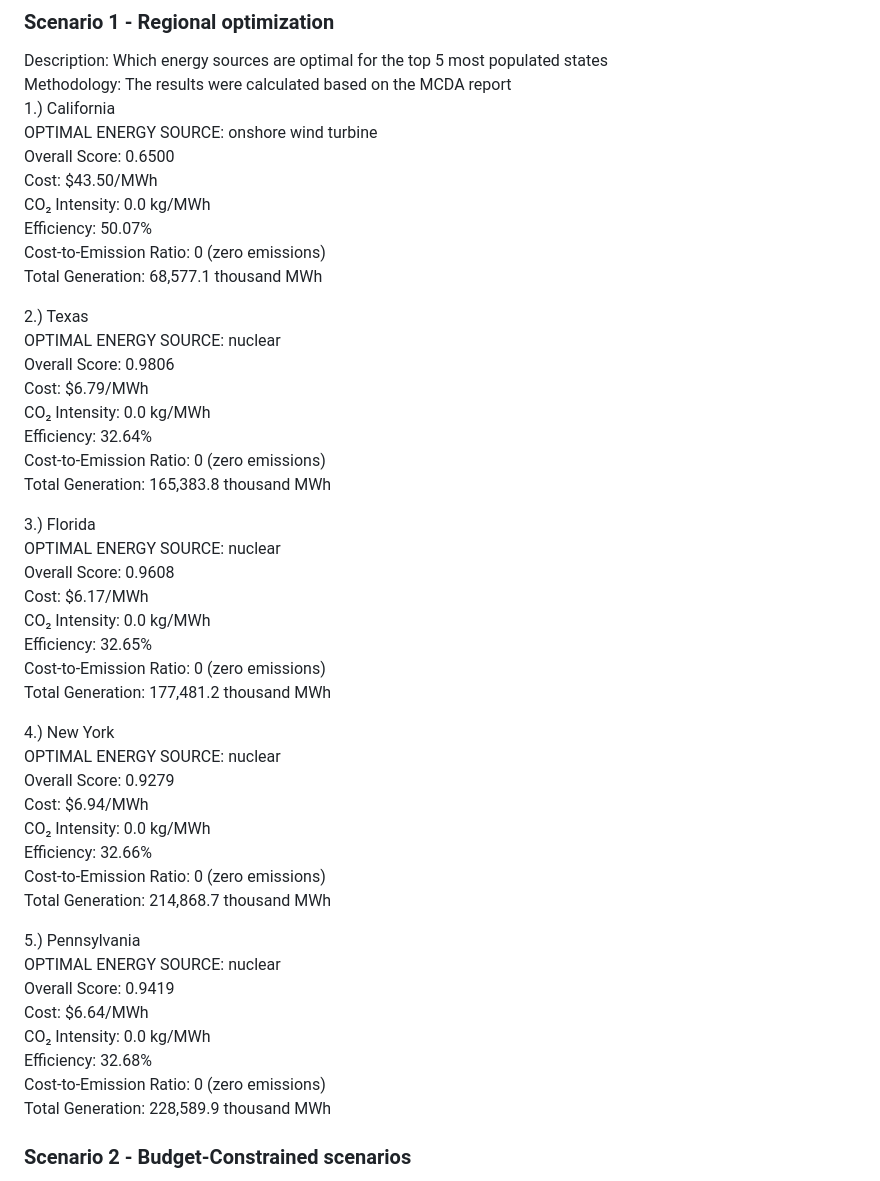
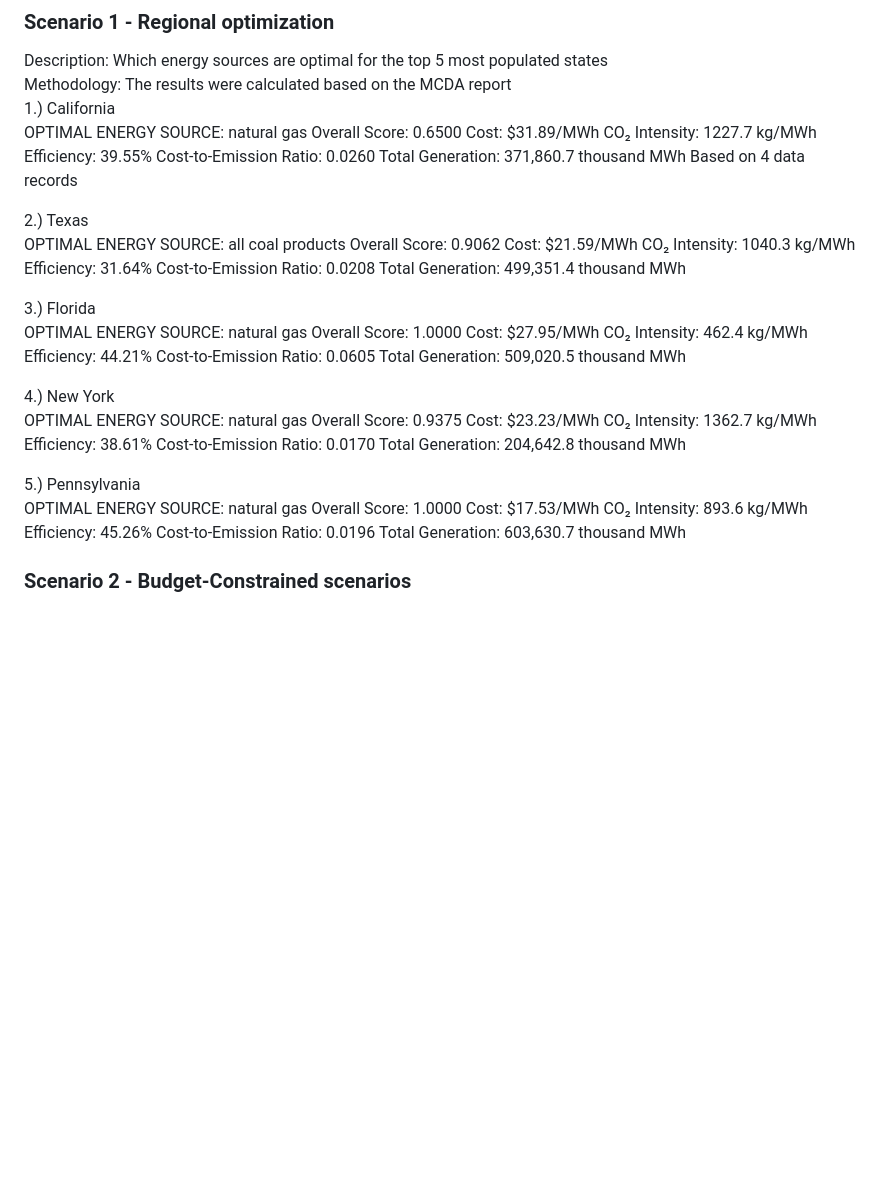
Before and after one commit to TKSteppat/CSCI385-Energy, a Markdown page: Scenario_report.md, the part around the change. Rendered like a GitHub page; blank space fills up the shorter version.

Commit message:
Revise optimal energy sources in Scenario Report
Updated optimal energy sources and their metrics for California, Texas, Florida, New York, and Pennsylvania in the scenario report.

```diff
--- a/Scenario_report.md
+++ b/Scenario_report.md
@@ -5,49 +5,51 @@
 Description: Which energy sources are optimal for the top 5 most populated states <br>
 Methodology: The results were calculated based on the MCDA report <br>
 1.) California <br>
- OPTIMAL ENERGY SOURCE: onshore wind turbine <br>
-   Overall Score: 0.6500 <br>
-   Cost: $43.50/MWh <br>
-   CO₂ Intensity: 0.0 kg/MWh <br>
-   Efficiency: 50.07% <br>
-   Cost-to-Emission Ratio: 0 (zero emissions) <br>
-   Total Generation: 68,577.1 thousand MWh <br>
+ OPTIMAL ENERGY SOURCE: natural gas
+   Overall Score: 0.6500
+   Cost: $31.89/MWh
+   CO₂ Intensity: 1227.7 kg/MWh
+   Efficiency: 39.55%
+   Cost-to-Emission Ratio: 0.0260
+   Total Generation: 371,860.7 thousand MWh
+   Based on 4 data records
 
 2.) Texas <br>
- OPTIMAL ENERGY SOURCE: nuclear <br>
-   Overall Score: 0.9806 <br>
-   Cost: $6.79/MWh <br>
-   CO₂ Intensity: 0.0 kg/MWh <br>
-   Efficiency: 32.64% <br>
-   Cost-to-Emission Ratio: 0 (zero emissions) <br>
-   Total Generation: 165,383.8 thousand MWh <br>
+ OPTIMAL ENERGY SOURCE: all coal products
+   Overall Score: 0.9062
+   Cost: $21.59/MWh
+   CO₂ Intensity: 1040.3 kg/MWh
+   Efficiency: 31.64%
+   Cost-to-Emission Ratio: 0.0208
+   Total Generation: 499,351.4 thousand MWh
 
 3.) Florida <br>
- OPTIMAL ENERGY SOURCE: nuclear <br>
-   Overall Score: 0.9608 <br>
-   Cost: $6.17/MWh <br>
-   CO₂ Intensity: 0.0 kg/MWh <br>
-   Efficiency: 32.65% <br>
-   Cost-to-Emission Ratio: 0 (zero emissions) <br>
-   Total Generation: 177,481.2 thousand MWh <br>
+ OPTIMAL ENERGY SOURCE: natural gas
+   Overall Score: 1.0000
+   Cost: $27.95/MWh
+   CO₂ Intensity: 462.4 kg/MWh
+   Efficiency: 44.21%
+   Cost-to-Emission Ratio: 0.0605
+   Total Generation: 509,020.5 thousand MWh
+
 
 4.) New York <br>
- OPTIMAL ENERGY SOURCE: nuclear <br>
-   Overall Score: 0.9279 <br>
-   Cost: $6.94/MWh <br>
-   CO₂ Intensity: 0.0 kg/MWh <br>
-   Efficiency: 32.66% <br>
-   Cost-to-Emission Ratio: 0 (zero emissions) <br>
-   Total Generation: 214,868.7 thousand MWh <br>
+ OPTIMAL ENERGY SOURCE: natural gas
+   Overall Score: 0.9375
+   Cost: $23.23/MWh
+   CO₂ Intensity: 1362.7 kg/MWh
+   Efficiency: 38.61%
+   Cost-to-Emission Ratio: 0.0170
+   Total Generation: 204,642.8 thousand MWh
 
 5.)  Pennsylvania <br>
- OPTIMAL ENERGY SOURCE: nuclear <br>
-   Overall Score: 0.9419 <br>
-   Cost: $6.64/MWh <br>
-   CO₂ Intensity: 0.0 kg/MWh <br>
-   Efficiency: 32.68% <br>
-   Cost-to-Emission Ratio: 0 (zero emissions) <br>
-   Total Generation: 228,589.9 thousand MWh <br>
+ OPTIMAL ENERGY SOURCE: natural gas
+   Overall Score: 1.0000
+   Cost: $17.53/MWh
+   CO₂ Intensity: 893.6 kg/MWh
+   Efficiency: 45.26%
+   Cost-to-Emission Ratio: 0.0196
+   Total Generation: 603,630.7 thousand MWh
 
 ### Scenario 2 - Budget-Constrained scenarios
 Description: Which energy sources are optimal under a strict financial limit starting from 50$/MWh, 100$/MWh, 150$/MWh, etc <br>
```
